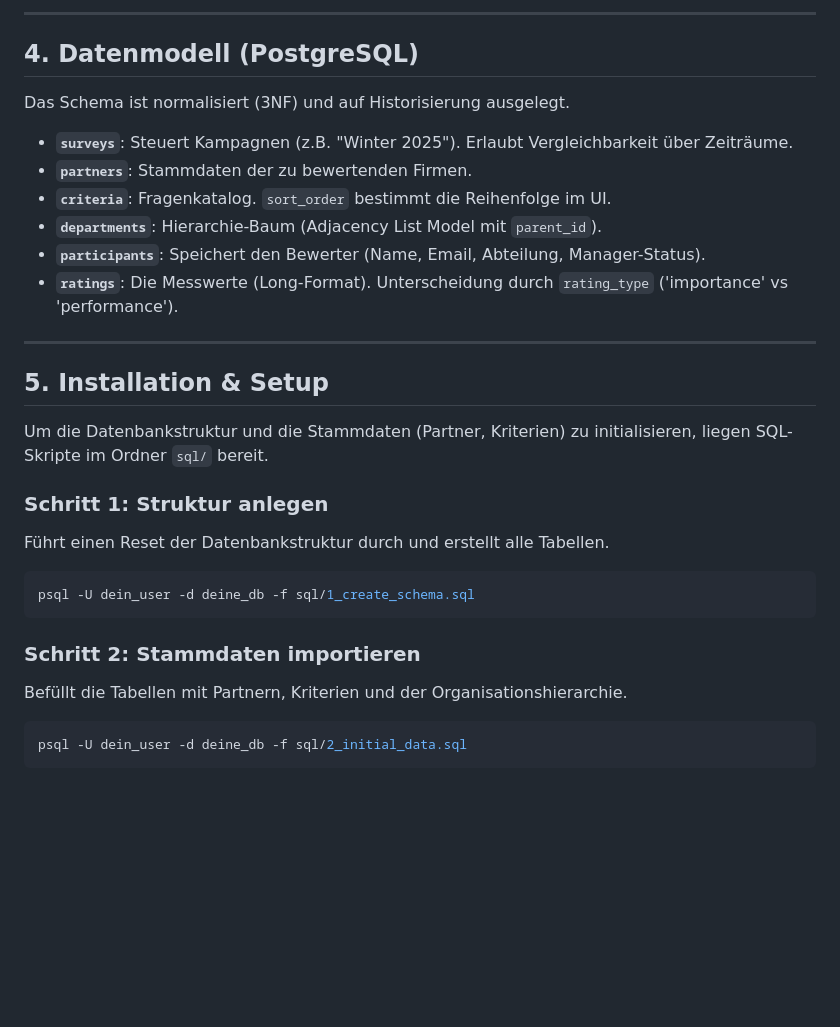
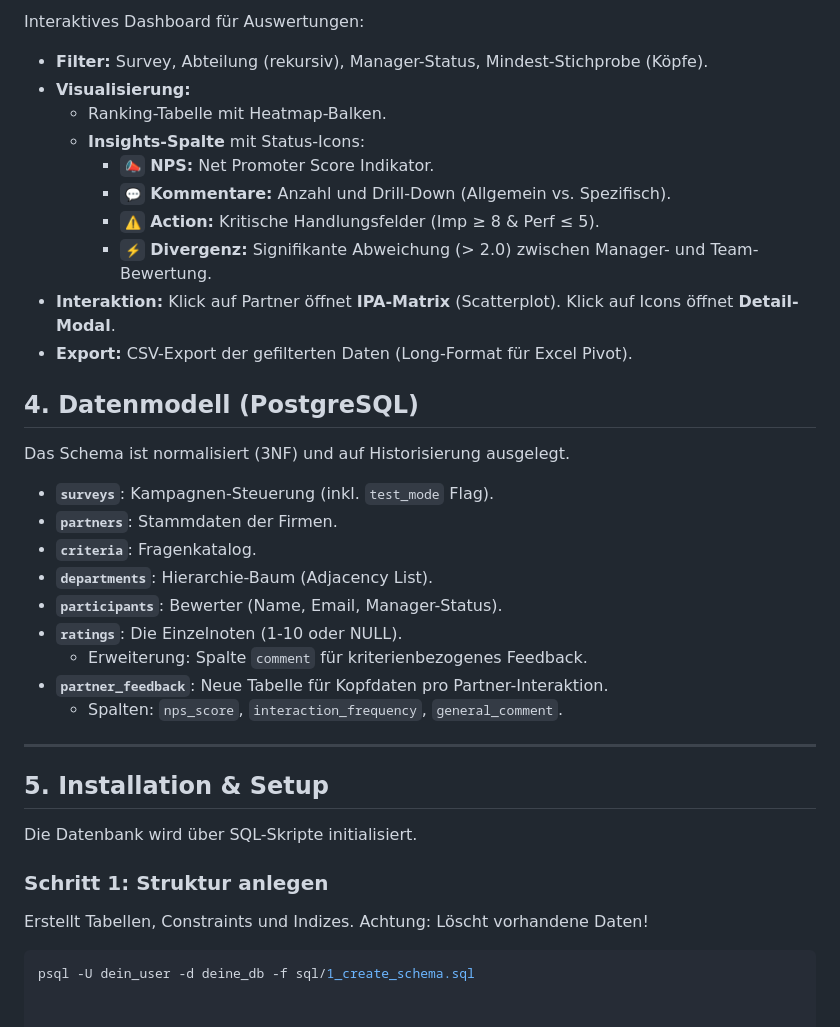
Before and after one commit to rkorell/PartnerAnalyse, a Markdown page: README.md, the part around one of its changes. GitHub-like rendering; blank space fills up the shorter version.

````diff
--- a/README.md
+++ b/README.md
@@ -64,32 +58,38 @@ Das System folgt einer schlanken **Client-Server-Architektur (LAPP-Stack)** auf
 
----
+Interaktives Dashboard für Auswertungen:
+* **Filter:** Survey, Abteilung (rekursiv), Manager-Status, Mindest-Stichprobe (Köpfe).
+* **Visualisierung:**
+    * Ranking-Tabelle mit Heatmap-Balken.
+    * **Insights-Spalte** mit Status-Icons:
+        * `📣` **NPS:** Net Promoter Score Indikator.
+        * `💬` **Kommentare:** Anzahl und Drill-Down (Allgemein vs. Spezifisch).
+        * `⚠️` **Action:** Kritische Handlungsfelder (Imp ≥ 8 & Perf ≤ 5).
+        * `⚡` **Divergenz:** Signifikante Abweichung (> 2.0) zwischen Manager- und Team-Bewertung.
+* **Interaktion:** Klick auf Partner öffnet **IPA-Matrix** (Scatterplot). Klick auf Icons öffnet **Detail-Modal**.
+* **Export:** CSV-Export der gefilterten Daten (Long-Format für Excel Pivot).
+
 
 ## 4. Datenmodell (PostgreSQL)
 
 Das Schema ist normalisiert (3NF) und auf Historisierung ausgelegt.
 
-* **`surveys`**: Steuert Kampagnen (z.B. "Winter 2025"). Erlaubt Vergleichbarkeit über Zeiträume.
-* **`partners`**: Stammdaten der zu bewertenden Firmen.
-* **`criteria`**: Fragenkatalog. `sort_order` bestimmt die Reihenfolge im UI.
-* **`departments`**: Hierarchie-Baum (Adjacency List Model mit `parent_id`).
-* **`participants`**: Speichert den Bewerter (Name, Email, Abteilung, Manager-Status).
-* **`ratings`**: Die Messwerte (Long-Format). Unterscheidung durch `rating_type` ('importance' vs 'performance').
+* **`surveys`**: Kampagnen-Steuerung (inkl. `test_mode` Flag).
+* **`partners`**: Stammdaten der Firmen.
+* **`criteria`**: Fragenkatalog.
+* **`departments`**: Hierarchie-Baum (Adjacency List).
+* **`participants`**: Bewerter (Name, Email, Manager-Status).
+* **`ratings`**: Die Einzelnoten (1-10 oder NULL).
+    * Erweiterung: Spalte `comment` für kriterienbezogenes Feedback.
+* **`partner_feedback`**: Neue Tabelle für Kopfdaten pro Partner-Interaktion.
+    * Spalten: `nps_score`, `interaction_frequency`, `general_comment`.
 
 ---
 
 ## 5. Installation & Setup
 
-Um die Datenbankstruktur und die Stammdaten (Partner, Kriterien) zu initialisieren, liegen SQL-Skripte im Ordner `sql/` bereit.
+Die Datenbank wird über SQL-Skripte initialisiert.
 
 ### Schritt 1: Struktur anlegen
-Führt einen Reset der Datenbankstruktur durch und erstellt alle Tabellen.
-
+Erstellt Tabellen, Constraints und Indizes. Achtung: Löscht vorhandene Daten!
 ```bash
 psql -U dein_user -d deine_db -f sql/1_create_schema.sql
-```
-### Schritt 2: Stammdaten importieren
-Befüllt die Tabellen mit Partnern, Kriterien und der Organisationshierarchie.
-
-```bash
-psql -U dein_user -d deine_db -f sql/2_initial_data.sql
-```
````
Also changed, not shown: other parts of README.md (+22 -28 lines).
